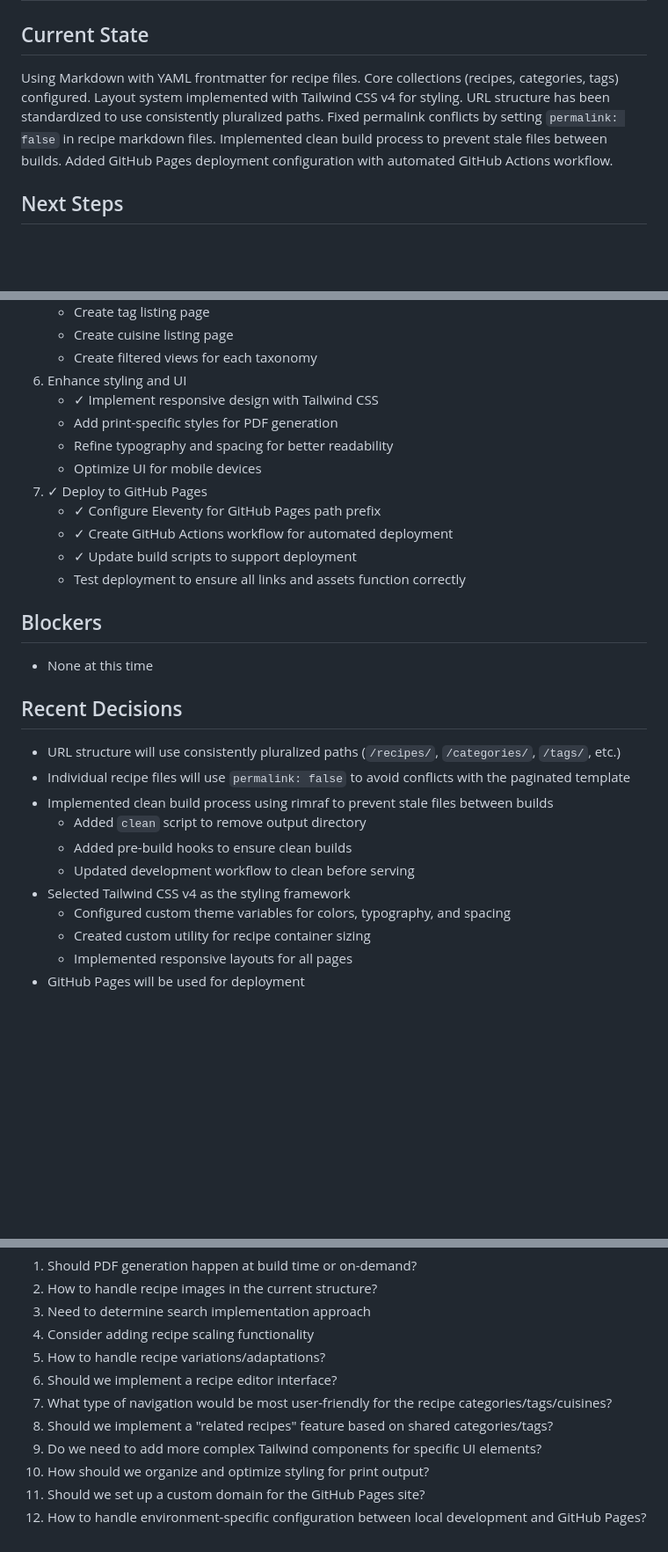
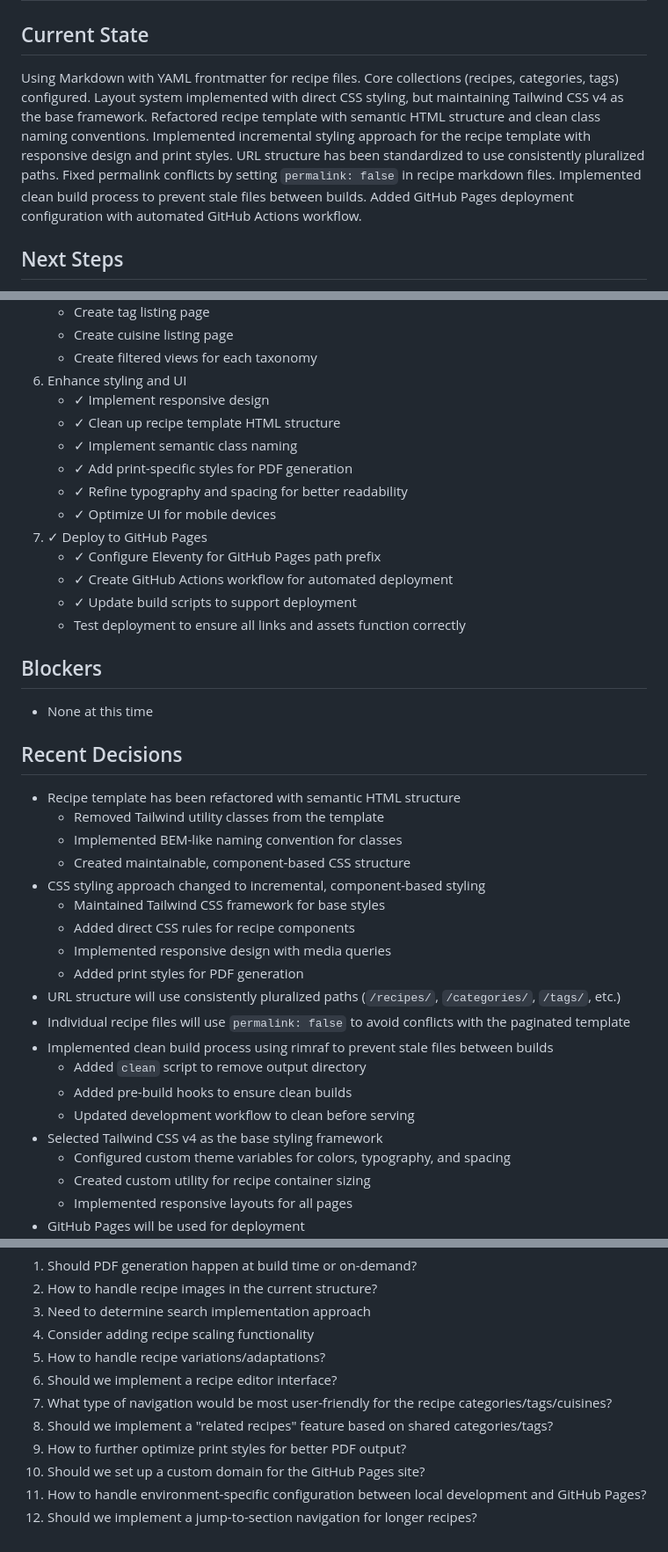
Before and after one commit to dsayswhat/cookbook, a Markdown page: memory-bank/activeContext.md, 3 parts joined by grey strips. Shown: that part at 88% size. GitHub-like rendering; blank space fills up the shorter version.

Commit message:
updated memory bank after style changes

```diff
--- a/memory-bank/activeContext.md
+++ b/memory-bank/activeContext.md
@@ -1,7 +1,7 @@
 # Active Context
 
 ## Current State
-Using Markdown with YAML frontmatter for recipe files. Core collections (recipes, categories, tags) configured. Layout system implemented with Tailwind CSS v4 for styling. URL structure has been standardized to use consistently pluralized paths. Fixed permalink conflicts by setting `permalink: false` in recipe markdown files. Implemented clean build process to prevent stale files between builds. Added GitHub Pages deployment configuration with automated GitHub Actions workflow.
+Using Markdown with YAML frontmatter for recipe files. Core collections (recipes, categories, tags) configured. Layout system implemented with direct CSS styling, but maintaining Tailwind CSS v4 as the base framework. Refactored recipe template with semantic HTML structure and clean class naming conventions. Implemented incremental styling approach for the recipe template with responsive design and print styles. URL structure has been standardized to use consistently pluralized paths. Fixed permalink conflicts by setting `permalink: false` in recipe markdown files. Implemented clean build process to prevent stale files between builds. Added GitHub Pages deployment configuration with automated GitHub Actions workflow.
 
 ## Next Steps
 1. ✓ Complete layout system implementation
@@ -30,10 +30,12 @@ Using Markdown with YAML frontmatter for recipe files. Core collections (recipes
    - Create cuisine listing page
    - Create filtered views for each taxonomy
 6. Enhance styling and UI
-   - ✓ Implement responsive design with Tailwind CSS
-   - Add print-specific styles for PDF generation
-   - Refine typography and spacing for better readability
-   - Optimize UI for mobile devices
+   - ✓ Implement responsive design
+   - ✓ Clean up recipe template HTML structure
+   - ✓ Implement semantic class naming
+   - ✓ Add print-specific styles for PDF generation
+   - ✓ Refine typography and spacing for better readability
+   - ✓ Optimize UI for mobile devices
 7. ✓ Deploy to GitHub Pages
    - ✓ Configure Eleventy for GitHub Pages path prefix
    - ✓ Create GitHub Actions workflow for automated deployment
@@ -44,13 +46,22 @@ Using Markdown with YAML frontmatter for recipe files. Core collections (recipes
 - None at this time
 
 ## Recent Decisions
+- Recipe template has been refactored with semantic HTML structure
+  - Removed Tailwind utility classes from the template
+  - Implemented BEM-like naming convention for classes
+  - Created maintainable, component-based CSS structure
+- CSS styling approach changed to incremental, component-based styling
+  - Maintained Tailwind CSS framework for base styles
+  - Added direct CSS rules for recipe components
+  - Implemented responsive design with media queries
+  - Added print styles for PDF generation
 - URL structure will use consistently pluralized paths (`/recipes/`, `/categories/`, `/tags/`, etc.)
 - Individual recipe files will use `permalink: false` to avoid conflicts with the paginated template
 - Implemented clean build process using rimraf to prevent stale files between builds
   - Added `clean` script to remove output directory
   - Added pre-build hooks to ensure clean builds
   - Updated development workflow to clean before serving
-- Selected Tailwind CSS v4 as the styling framework
+- Selected Tailwind CSS v4 as the base styling framework
   - Configured custom theme variables for colors, typography, and spacing
   - Created custom utility for recipe container sizing
   - Implemented responsive layouts for all pages
@@ -69,7 +80,7 @@ Using Markdown with YAML frontmatter for recipe files. Core collections (recipes
 6. Should we implement a recipe editor interface?
 7. What type of navigation would be most user-friendly for the recipe categories/tags/cuisines?
 8. Should we implement a "related recipes" feature based on shared categories/tags?
-9. Do we need to add more complex Tailwind components for specific UI elements?
-10. How should we organize and optimize styling for print output?
-11. Should we set up a custom domain for the GitHub Pages site?
-12. How to handle environment-specific configuration between local development and GitHub Pages?
+9. How to further optimize print styles for better PDF output?
+10. Should we set up a custom domain for the GitHub Pages site?
+11. How to handle environment-specific configuration between local development and GitHub Pages?
+12. Should we implement a jump-to-section navigation for longer recipes?
```
Also changed, not shown: memory-bank/progress.md (+19 -2 lines), memory-bank/systemPatterns.md (+29 -28 lines).
